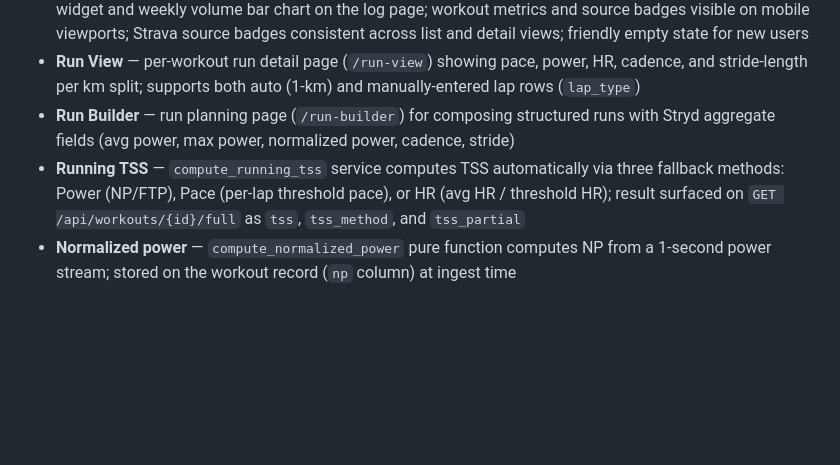
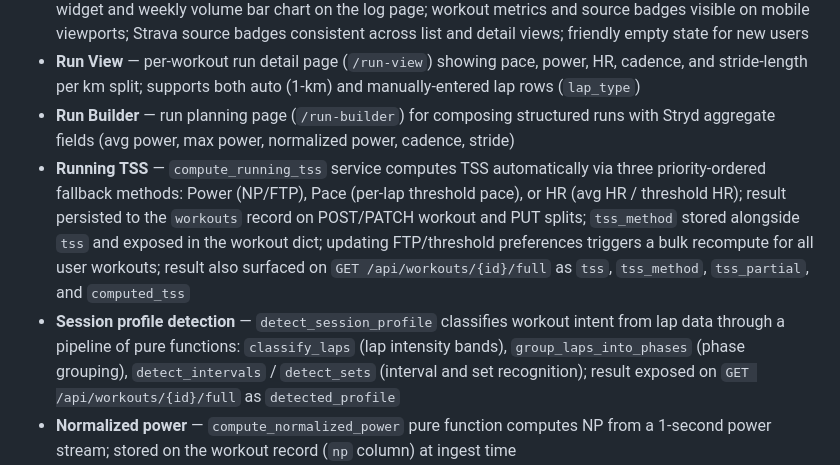
Before and after one commit to zealchaiwut/perf-coach, a Markdown page: README.md, the part around the change. Rendered like a GitHub page; blank space fills up the shorter version.

```diff
--- a/README.md
+++ b/README.md
@@ -15,7 +15,8 @@ Personal performance dashboard. Tracks weight, habits, readiness, training log,
 - **Training log** — workout log with type badges, TSS, distance, HR, and pace; training load (CTL/ATL/TSB) widget and weekly volume bar chart on the log page; workout metrics and source badges visible on mobile viewports; Strava source badges consistent across list and detail views; friendly empty state for new users
 - **Run View** — per-workout run detail page (`/run-view`) showing pace, power, HR, cadence, and stride-length per km split; supports both auto (1-km) and manually-entered lap rows (`lap_type`)
 - **Run Builder** — run planning page (`/run-builder`) for composing structured runs with Stryd aggregate fields (avg power, max power, normalized power, cadence, stride)
-- **Running TSS** — `compute_running_tss` service computes TSS automatically via three fallback methods: Power (NP/FTP), Pace (per-lap threshold pace), or HR (avg HR / threshold HR); result surfaced on `GET /api/workouts/{id}/full` as `tss`, `tss_method`, and `tss_partial`
+- **Running TSS** — `compute_running_tss` service computes TSS automatically via three priority-ordered fallback methods: Power (NP/FTP), Pace (per-lap threshold pace), or HR (avg HR / threshold HR); result persisted to the `workouts` record on POST/PATCH workout and PUT splits; `tss_method` stored alongside `tss` and exposed in the workout dict; updating FTP/threshold preferences triggers a bulk recompute for all user workouts; result also surfaced on `GET /api/workouts/{id}/full` as `tss`, `tss_method`, `tss_partial`, and `computed_tss`
+- **Session profile detection** — `detect_session_profile` classifies workout intent from lap data through a pipeline of pure functions: `classify_laps` (lap intensity bands), `group_laps_into_phases` (phase grouping), `detect_intervals` / `detect_sets` (interval and set recognition); result exposed on `GET /api/workouts/{id}/full` as `detected_profile`
 - **Normalized power** — `compute_normalized_power` pure function computes NP from a 1-second power stream; stored on the workout record (`np` column) at ingest time
 - **Activity streams** — Strava and Stryd syncs now fetch and store per-sample time-series data (power, HR, pace, cadence, altitude, GPS) in the `activity_streams` table; used for NP calculation and Run View charting
 - **Strava sync** — OAuth connection to Strava; pulls activities and reconciles them into workouts with source badges and TSS computation
```
Also changed, not shown: CHANGELOG.md (+10 -0 lines), SCHEMA.md (+2 -1 lines).
